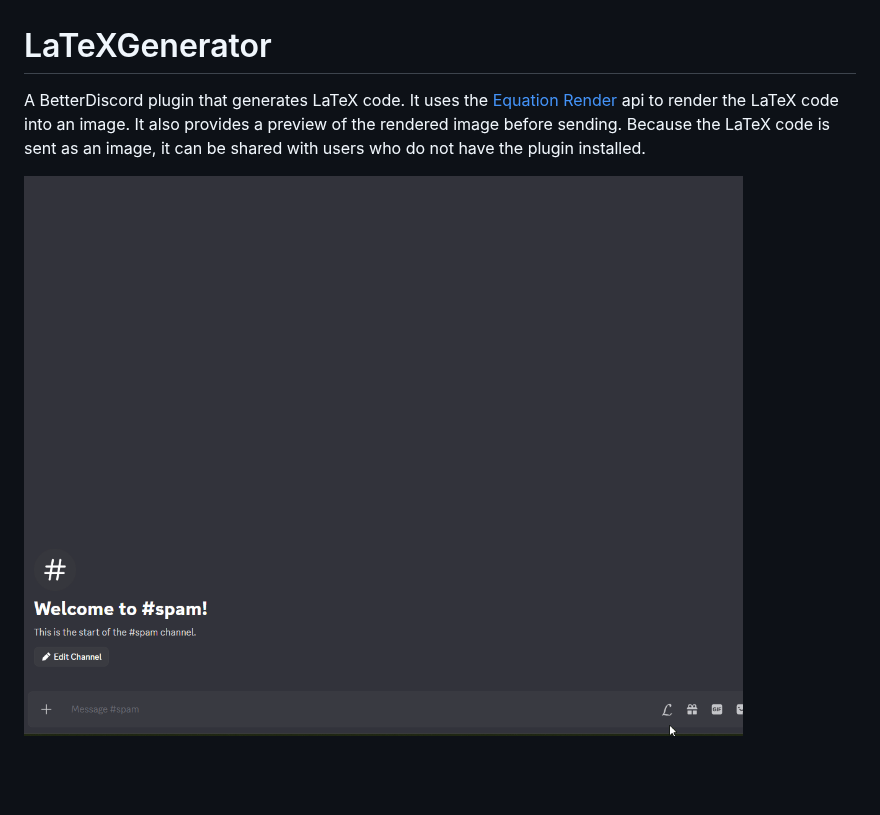
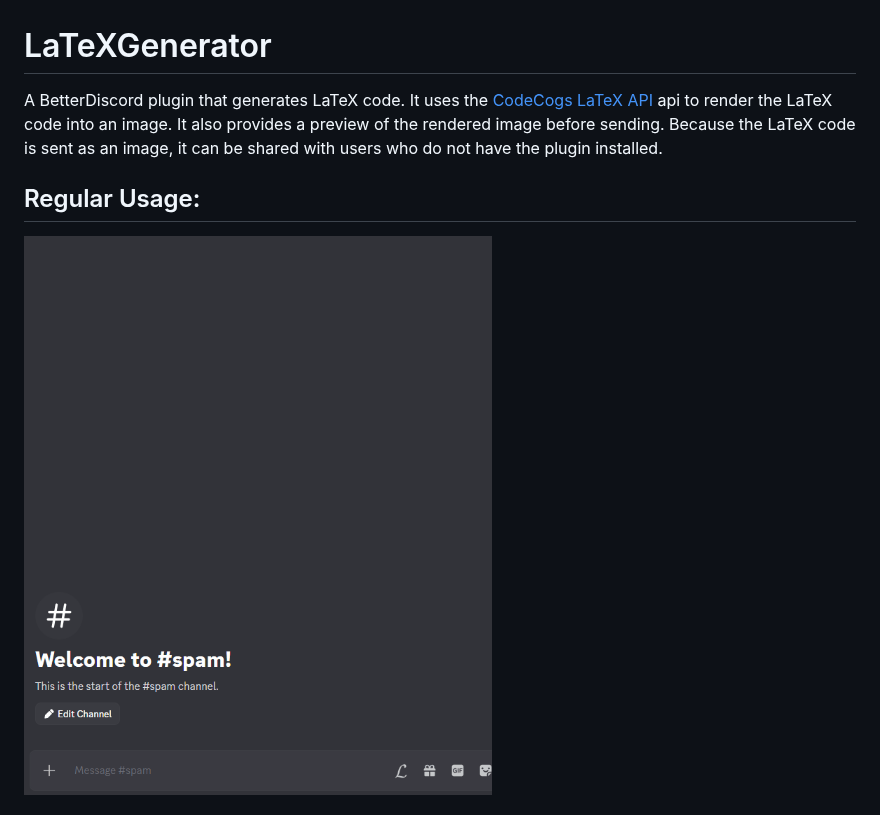
Before and after one commit to Avasay-Sayava/BetterDiscordPlugins, a Markdown page: LaTeXGenerator/README.md, the part around one of its changes. Drawn GitHub-style; pictures changed too: LaTeXGenerator/assets/preview.gif; blank space fills up the shorter version.

Commit message:
update readme, gifs

```diff
--- a/LaTeXGenerator/README.md
+++ b/LaTeXGenerator/README.md
@@ -1,4 +1,5 @@
 # LaTeXGenerator
-A BetterDiscord plugin that generates LaTeX code. It uses the [Equation Render](https://latex.codecogs.com/) api to render the LaTeX code into an image. It also provides a preview of the rendered image before sending. Because the LaTeX code is sent as an image, it can be shared with users who do not have the plugin installed.
+A BetterDiscord plugin that generates LaTeX code. It uses the [CodeCogs LaTeX API](https://latex.codecogs.com/) api to render the LaTeX code into an image. It also provides a preview of the rendered image before sending. Because the LaTeX code is sent as an image, it can be shared with users who do not have the plugin installed.
 
+## Regular Usage:
 ![](./assets/preview.gif)
```
Also changed, not shown: other parts of LaTeXGenerator/README.md (+7 -0 lines), LaTeXGenerator/assets/auto-preview.gif (added), LaTeXGenerator/assets/settings.gif (added).
